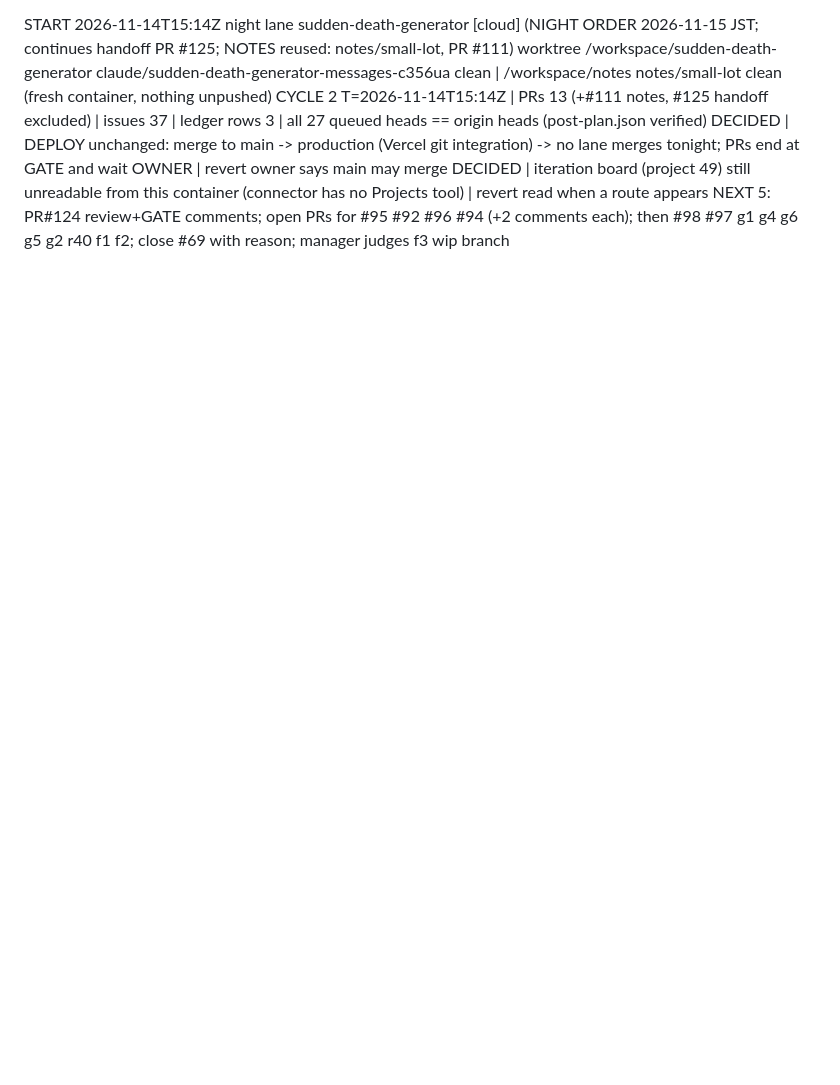
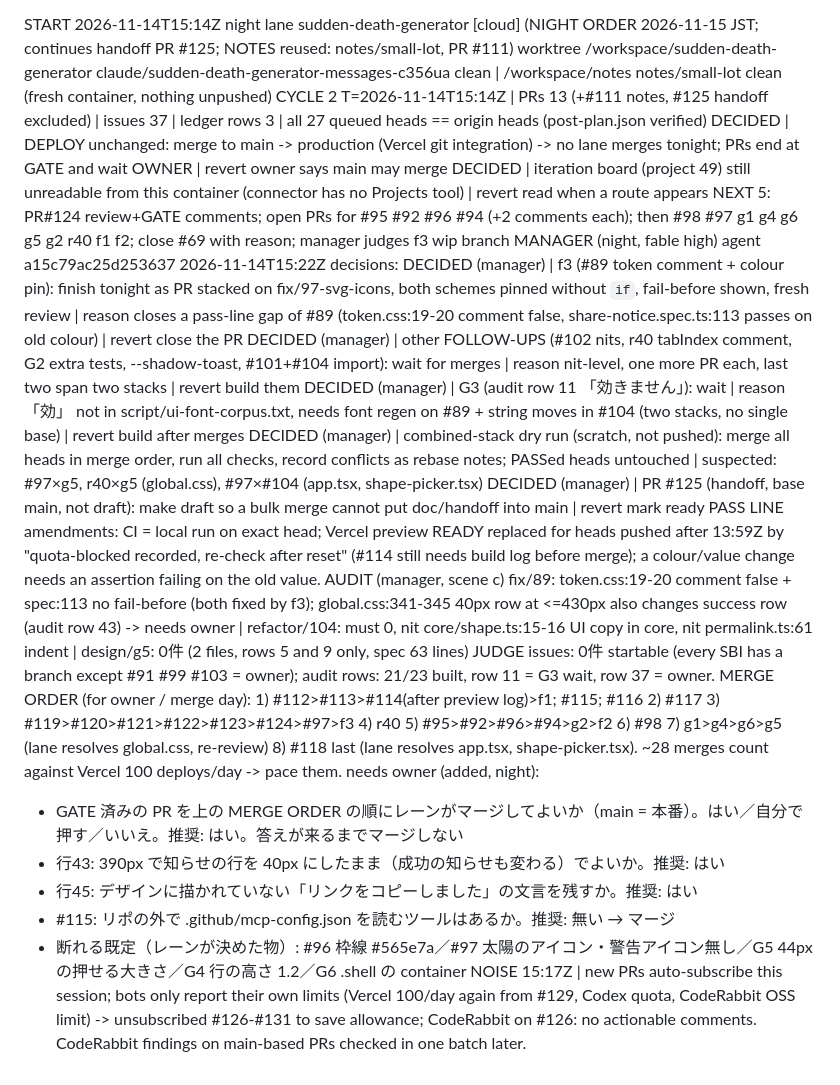
Before and after one commit to kouiso/sudden-death-generator, a Markdown page: lane-notes.md, the part around the change. Drawn GitHub-style; blank space fills up the shorter version.

Commit message:
notes: manager night decisions, merge order, needs owner

```diff
--- a/lane-notes.md
+++ b/lane-notes.md
@@ -132,3 +132,20 @@ CYCLE 2 T=2026-11-14T15:14Z | PRs 13 (+#111 notes, #125 handoff excluded) | issu
 DECIDED | DEPLOY unchanged: merge to main -> production (Vercel git integration) -> no lane merges tonight; PRs end at GATE and wait OWNER | revert owner says main may merge
 DECIDED | iteration board (project 49) still unreadable from this container (connector has no Projects tool) | revert read when a route appears
 NEXT 5: PR#124 review+GATE comments; open PRs for #95 #92 #96 #94 (+2 comments each); then #98 #97 g1 g4 g6 g5 g2 r40 f1 f2; close #69 with reason; manager judges f3 wip branch
+MANAGER (night, fable high) agent a15c79ac25d253637 2026-11-14T15:22Z decisions:
+DECIDED (manager) | f3 (#89 token comment + colour pin): finish tonight as PR stacked on fix/97-svg-icons, both schemes pinned without `if`, fail-before shown, fresh review | reason closes a pass-line gap of #89 (token.css:19-20 comment false, share-notice.spec.ts:113 passes on old colour) | revert close the PR
+DECIDED (manager) | other FOLLOW-UPS (#102 nits, r40 tabIndex comment, G2 extra tests, --shadow-toast, #101+#104 import): wait for merges | reason nit-level, one more PR each, last two span two stacks | revert build them
+DECIDED (manager) | G3 (audit row 11 「効きません」): wait | reason 「効」 not in script/ui-font-corpus.txt, needs font regen on #89 + string moves in #104 (two stacks, no single base) | revert build after merges
+DECIDED (manager) | combined-stack dry run (scratch, not pushed): merge all heads in merge order, run all checks, record conflicts as rebase notes; PASSed heads untouched | suspected: #97×g5, r40×g5 (global.css), #97×#104 (app.tsx, shape-picker.tsx)
+DECIDED (manager) | PR #125 (handoff, base main, not draft): make draft so a bulk merge cannot put doc/handoff into main | revert mark ready
+PASS LINE amendments: CI = local run on exact head; Vercel preview READY replaced for heads pushed after 13:59Z by "quota-blocked recorded, re-check after reset" (#114 still needs build log before merge); a colour/value change needs an assertion failing on the old value.
+AUDIT (manager, scene c) fix/89: token.css:19-20 comment false + spec:113 no fail-before (both fixed by f3); global.css:341-345 40px row at <=430px also changes success row (audit row 43) -> needs owner | refactor/104: must 0, nit core/shape.ts:15-16 UI copy in core, nit permalink.ts:61 indent | design/g5: 0件 (2 files, rows 5 and 9 only, spec 63 lines)
+JUDGE issues: 0件 startable (every SBI has a branch except #91 #99 #103 = owner); audit rows: 21/23 built, row 11 = G3 wait, row 37 = owner.
+MERGE ORDER (for owner / merge day): 1) #112>#113>#114(after preview log)>f1; #115; #116  2) #117  3) #119>#120>#121>#122>#123>#124>#97>f3  4) r40  5) #95>#92>#96>#94>g2>f2  6) #98  7) g1>g4>g6>g5 (lane resolves global.css, re-review)  8) #118 last (lane resolves app.tsx, shape-picker.tsx). ~28 merges count against Vercel 100 deploys/day -> pace them.
+needs owner (added, night):
+- GATE 済みの PR を上の MERGE ORDER の順にレーンがマージしてよいか（main = 本番）。はい／自分で押す／いいえ。推奨: はい。答えが来るまでマージしない
+- 行43: 390px で知らせの行を 40px にしたまま（成功の知らせも変わる）でよいか。推奨: はい
+- 行45: デザインに描かれていない「リンクをコピーしました」の文言を残すか。推奨: はい
+- #115: リポの外で .github/mcp-config.json を読むツールはあるか。推奨: 無い → マージ
+- 断れる既定（レーンが決めた物）: #96 枠線 #565e7a／#97 太陽のアイコン・警告アイコン無し／G5 44px の押せる大きさ／G4 行の高さ 1.2／G6 .shell の container
+NOISE 15:17Z | new PRs auto-subscribe this session; bots only report their own limits (Vercel 100/day again from #129, Codex quota, CodeRabbit OSS limit) -> unsubscribed #126-#131 to save allowance; CodeRabbit on #126: no actionable comments. CodeRabbit findings on main-based PRs checked in one batch later.
```
